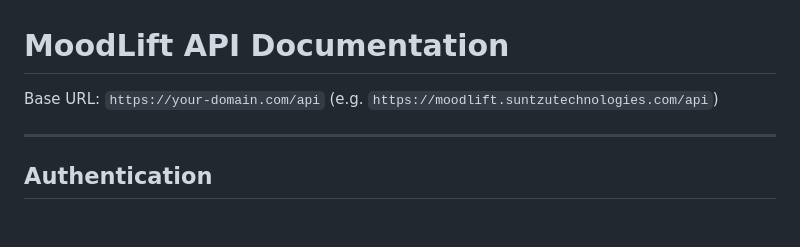
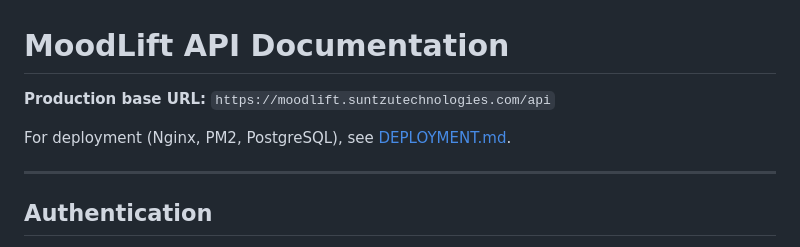
Before and after one commit to 123ang/mood_lift_web, a Markdown page: API.md, the part around the change. Rendered like a GitHub page; blank space fills up the shorter version.

```diff
--- a/API.md
+++ b/API.md
@@ -1,6 +1,8 @@
 # MoodLift API Documentation
 
-Base URL: `https://your-domain.com/api` (e.g. `https://moodlift.suntzutechnologies.com/api`)
+**Production base URL:** `https://moodlift.suntzutechnologies.com/api`
+
+For deployment (Nginx, PM2, PostgreSQL), see [DEPLOYMENT.md](./DEPLOYMENT.md).
 
 ---
 
```
